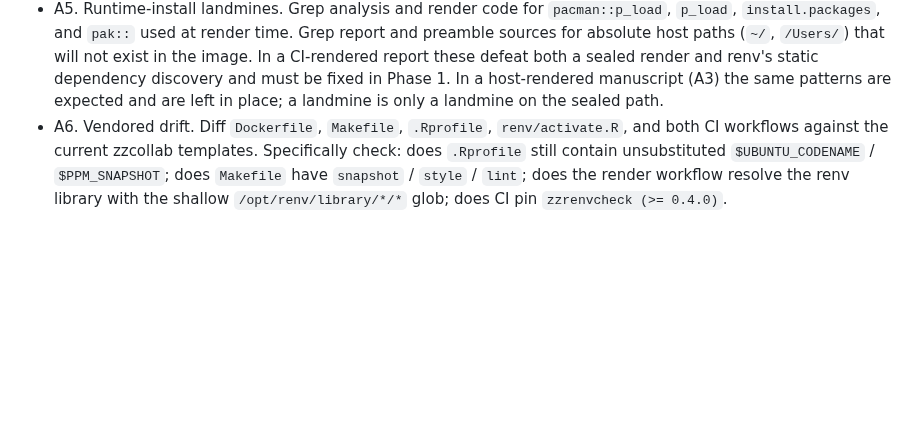
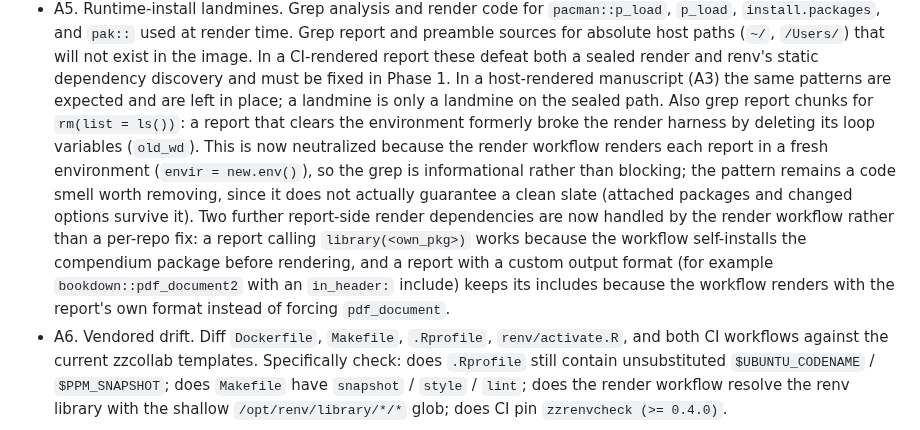
Before and after one commit to rgt47/zzcollab, a Markdown page: docs/publishing-profile-migration-playbook.md, the part around the change. Drawn GitHub-style; blank space fills up the shorter version.

Commit message:
docs(playbook): add rm(list=ls()) + render-workflow-handled deps to A5 landmines

```diff
--- a/docs/publishing-profile-migration-playbook.md
+++ b/docs/publishing-profile-migration-playbook.md
@@ -117,7 +117,19 @@ was done for the reference migration.
   defeat both a sealed render and renv's static dependency discovery and must
   be fixed in Phase 1. In a host-rendered manuscript (A3) the same patterns are
   expected and are left in place; a landmine is only a landmine on the sealed
-  path.
+  path. Also grep report chunks for `rm(list = ls())`: a report that clears the
+  environment formerly broke the render harness by deleting its loop variables
+  (`old_wd`). This is now neutralized because the render workflow renders each
+  report in a fresh environment (`envir = new.env()`), so the grep is
+  informational rather than blocking; the pattern remains a code smell worth
+  removing, since it does not actually guarantee a clean slate (attached
+  packages and changed options survive it). Two further report-side render
+  dependencies are now handled by the render workflow rather than a per-repo
+  fix: a report calling `library(<own_pkg>)` works because the workflow
+  self-installs the compendium package before rendering, and a report with a
+  custom output format (for example `bookdown::pdf_document2` with an
+  `in_header:` include) keeps its includes because the workflow renders with the
+  report's own format instead of forcing `pdf_document`.
 - A6. Vendored drift. Diff `Dockerfile`, `Makefile`, `.Rprofile`,
   `renv/activate.R`, and both CI workflows against the current zzcollab
   templates. Specifically check: does `.Rprofile` still contain unsubstituted
```
